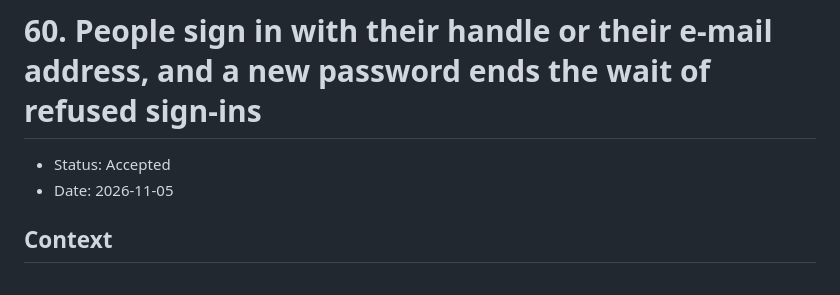
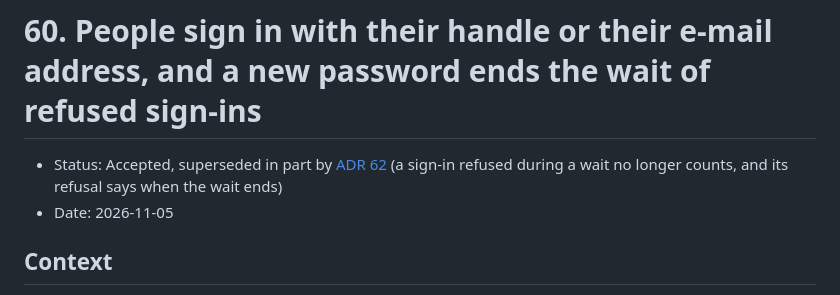
Before and after one commit to cahutcloud/cahut, a Markdown page: docs/adr/0060-signing-in-after-a-forgotten-password.md, the part around the change. Drawn GitHub-style.

```diff
--- a/docs/adr/0060-signing-in-after-a-forgotten-password.md
+++ b/docs/adr/0060-signing-in-after-a-forgotten-password.md
@@ -1,6 +1,6 @@
 # 60. People sign in with their handle or their e-mail address, and a new password ends the wait of refused sign-ins
 
-- Status: Accepted
+- Status: Accepted, superseded in part by [ADR 62](0062-a-sign-in-refused-during-a-wait-does-not-prolong-it.md) (a sign-in refused during a wait no longer counts, and its refusal says when the wait ends)
 - Date: 2026-11-05
 
 ## Context
```
Also changed, not shown: docs/adr/0062-a-sign-in-refused-during-a-wait-does-not-prolong-it.md (added, +32 -0 lines), docs/adr/README.md (+2 -1 lines), pr-screenshots/sign-in-wait-en.png (added), pr-screenshots/sign-in-wait-fr.png (added), 12 other files.
